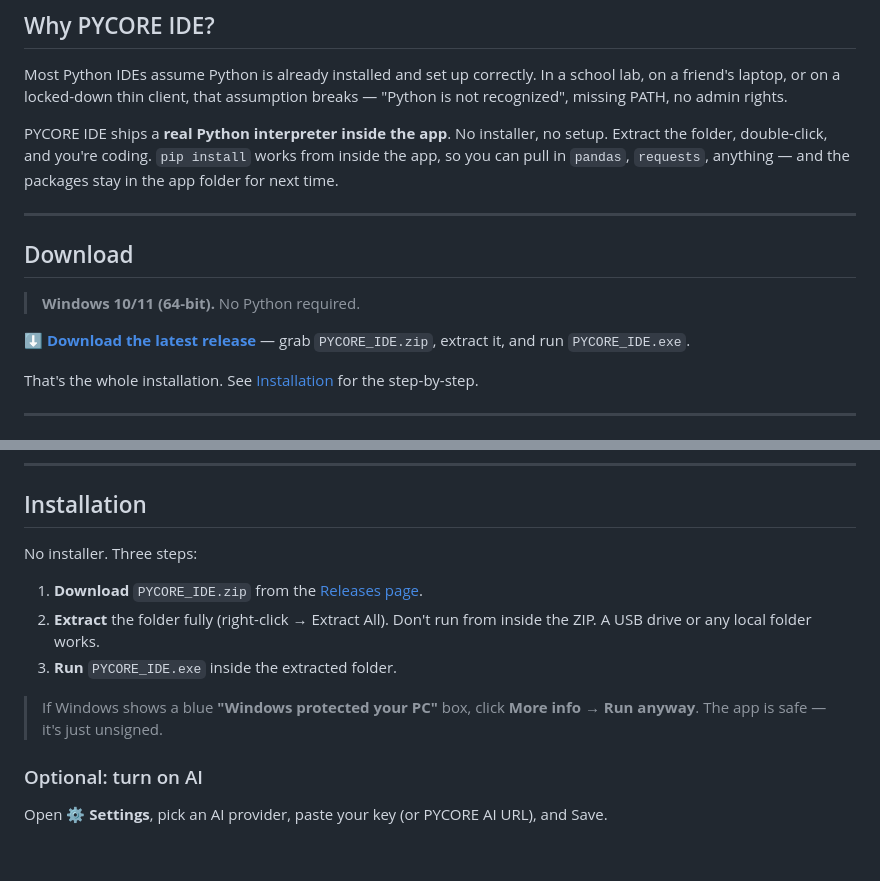
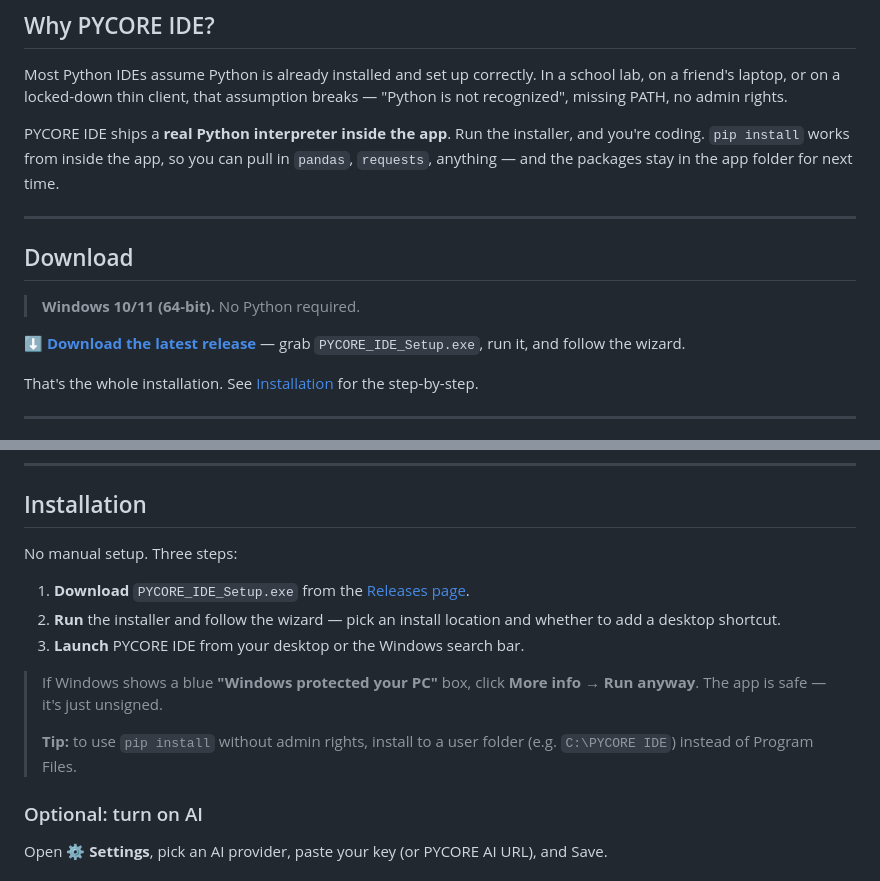
Before and after one commit to aryansingh783/pycore, a Markdown page: README.md, 2 parts joined by grey strips. GitHub-like rendering; blank space fills up the shorter version.

Commit message:
Revise installation instructions for PYCORE IDE
Updated installation instructions to reflect the new setup process and removed references to manual extraction.

```diff
--- a/README.md
+++ b/README.md
@@ -23,7 +23,7 @@ Built for students, school labs, and thin clients.
 
 Most Python IDEs assume Python is already installed and set up correctly. In a school lab, on a friend's laptop, or on a locked-down thin client, that assumption breaks — "Python is not recognized", missing PATH, no admin rights.
 
-PYCORE IDE ships a **real Python interpreter inside the app**. No installer, no setup. Extract the folder, double-click, and you're coding. `pip install` works from inside the app, so you can pull in `pandas`, `requests`, anything — and the packages stay in the app folder for next time.
+PYCORE IDE ships a **real Python interpreter inside the app**. Run the installer, and you're coding. `pip install` works from inside the app, so you can pull in `pandas`, `requests`, anything — and the packages stay in the app folder for next time.
 
 ---
 
@@ -31,7 +31,7 @@ PYCORE IDE ships a **real Python interpreter inside the app**. No installer, no
 
 > **Windows 10/11 (64-bit).** No Python required.
 
-**[⬇ Download the latest release](../../releases/latest)** — grab `PYCORE_IDE.zip`, extract it, and run `PYCORE_IDE.exe`.
+**[⬇ Download the latest release](../../releases/latest)** — grab `PYCORE_IDE_Setup.exe`, run it, and follow the wizard.
 
 That's the whole installation. See [Installation](#installation) for the step-by-step.
 
@@ -56,13 +56,15 @@ That's the whole installation. See [Installation](#installation) for the step-by
 
 ## Installation
 
-No installer. Three steps:
+No manual setup. Three steps:
 
-1. **Download** `PYCORE_IDE.zip` from the [Releases page](../../releases/latest).
-2. **Extract** the folder fully (right-click → Extract All). Don't run from inside the ZIP. A USB drive or any local folder works.
-3. **Run** `PYCORE_IDE.exe` inside the extracted folder.
+1. **Download** `PYCORE_IDE_Setup.exe` from the [Releases page](../../releases/latest).
+2. **Run** the installer and follow the wizard — pick an install location and whether to add a desktop shortcut.
+3. **Launch** PYCORE IDE from your desktop or the Windows search bar.
 
 > If Windows shows a blue **"Windows protected your PC"** box, click **More info → Run anyway**. The app is safe — it's just unsigned.
+>
+> **Tip:** to use `pip install` without admin rights, install to a user folder (e.g. `C:\PYCORE IDE`) instead of Program Files.
 
 ### Optional: turn on AI
 
```
